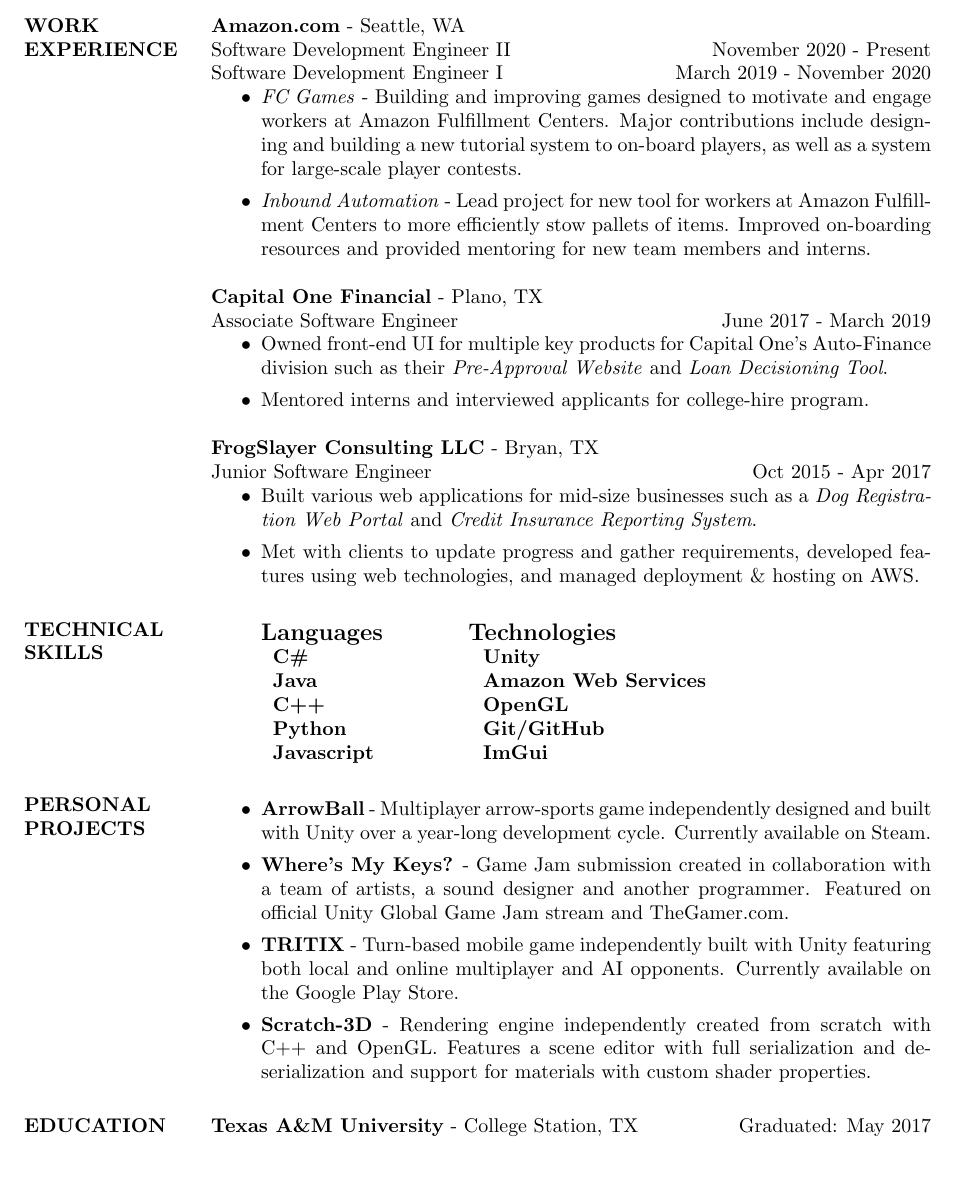
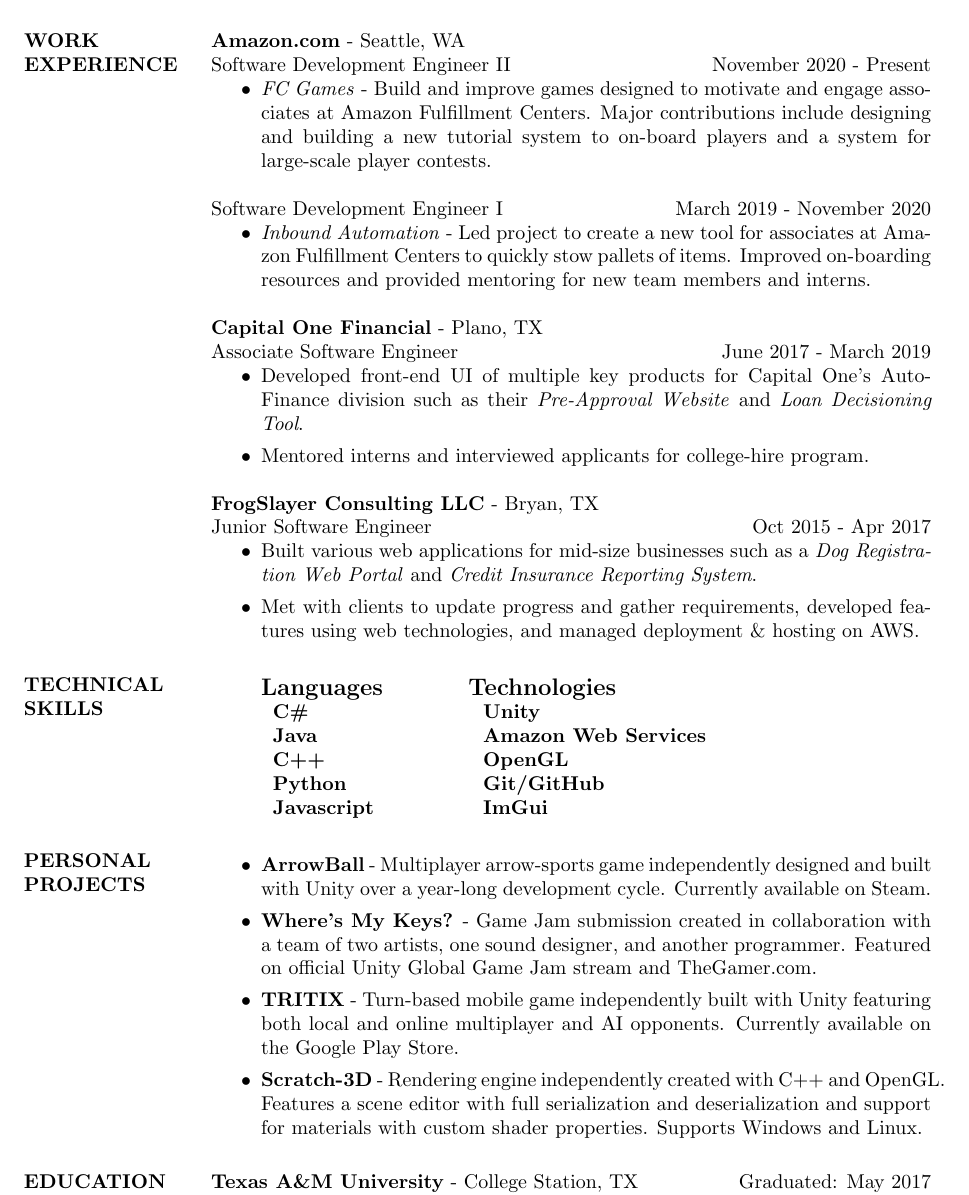
Before and after one commit to jaideng123/Resume, a LaTeX CV (Jaiden_Gerig-Resume.tex): part of the page, cut so that both start at the same text, the shorter picture padded with empty space. Compiled offline with pdfLaTeX.

Commit message:
Last few tweaks for a bit

```diff
--- a/Jaiden_Gerig-Resume.tex
+++ b/Jaiden_Gerig-Resume.tex
@@ -26,19 +29,21 @@
                 \begin{ncolumn}{2} % produces two equally spaced columns
                 Software Development Engineer II &  \hfill November 2020 - Present
                 \end{ncolumn}
+                                \begin{itemize}
+                \item \textit{FC Games} - Build and improve games designed to motivate and engage associates at Amazon Fulfillment Centers. Major contributions include designing and building a new tutorial system to on-board players and a system for large-scale player contests.
+                \end{itemize}
                                 \begin{ncolumn}{2} % produces two equally spaced columns
                 Software Development Engineer I &  \hfill March 2019 - November 2020
                 \end{ncolumn}
                 \begin{itemize}
-                \item \textit{FC Games} - Building and improving games designed to motivate and engage workers at Amazon Fulfillment Centers. Major contributions include designing and building a new tutorial system to on-board players, as well as a system for large-scale player contests.
-                \item \textit{Inbound Automation} - Lead project for new tool for workers at Amazon Fulfillment Centers to more efficiently stow pallets of items. Improved on-boarding resources and provided mentoring for new team members and interns.
+                \item \textit{Inbound Automation} - Led project to create a new tool for associates at Amazon Fulfillment Centers to quickly stow pallets of items. Improved on-boarding resources and provided mentoring for new team members and interns.
                 \end{itemize}
 				{\bf Capital One Financial} - Plano, TX \\
                 \begin{ncolumn}{2} % produces two equally spaced columns
                 Associate Software Engineer &  \hfill June 2017 - March 2019
                 \end{ncolumn}
                 \begin{itemize}
-                \item Owned front-end UI for multiple key products for Capital One's Auto-Finance division such as their \textit{Pre-Approval Website} and \textit{Loan Decisioning Tool}.
+                \item Developed front-end UI of multiple key products for Capital One's Auto-Finance division such as their \textit{Pre-Approval Website} and \textit{Loan Decisioning Tool}.
                 \item Mentored interns and interviewed applicants for college-hire program.
                 \end{itemize}
 				{\bf FrogSlayer Consulting LLC} - Bryan, TX \\
@@ -65,9 +70,9 @@
 \section{PERSONAL PROJECTS}
 				\begin{itemize}
 				\item \textbf{ArrowBall} - Multiplayer arrow-sports game independently designed and built with Unity over a year-long development cycle. Currently available on Steam.
-                	\item \textbf{Where's My Keys?} - Game Jam submission created in collaboration with a team of artists, a sound designer and another programmer. Featured on official Unity Global Game Jam stream and TheGamer.com.
+                	\item \textbf{Where's My Keys?} - Game Jam submission created in collaboration with a team of two artists, one sound designer, and another programmer. Featured on official Unity Global Game Jam stream and TheGamer.com.
                 	\item \textbf{TRITIX} - Turn-based mobile game independently built with Unity featuring both local and online multiplayer and AI opponents. Currently available on the Google Play Store.
-                	\item \textbf{Scratch-3D} - Rendering engine independently created from scratch with C++ and OpenGL. Features a scene editor with full serialization and deserialization and support for materials with custom shader properties.
+                	\item \textbf{Scratch-3D} - Rendering engine independently created with C++ and OpenGL. Features a scene editor with full serialization and deserialization and support for materials with custom shader properties. Supports Windows and Linux.
                 \end{itemize}
 
 \section{EDUCATION}
```
Also changed, not shown: Jaiden_Gerig-Resume.pdf, Jaiden_Gerig-Resume.tex (11 more changed lines), 2 other files.
